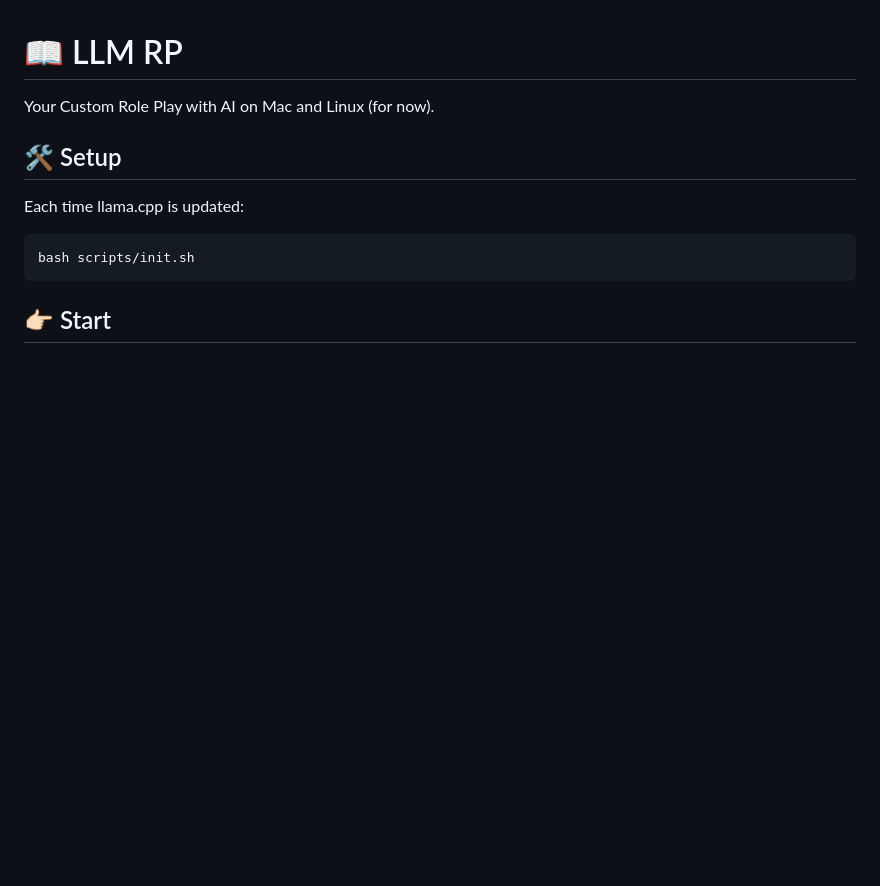
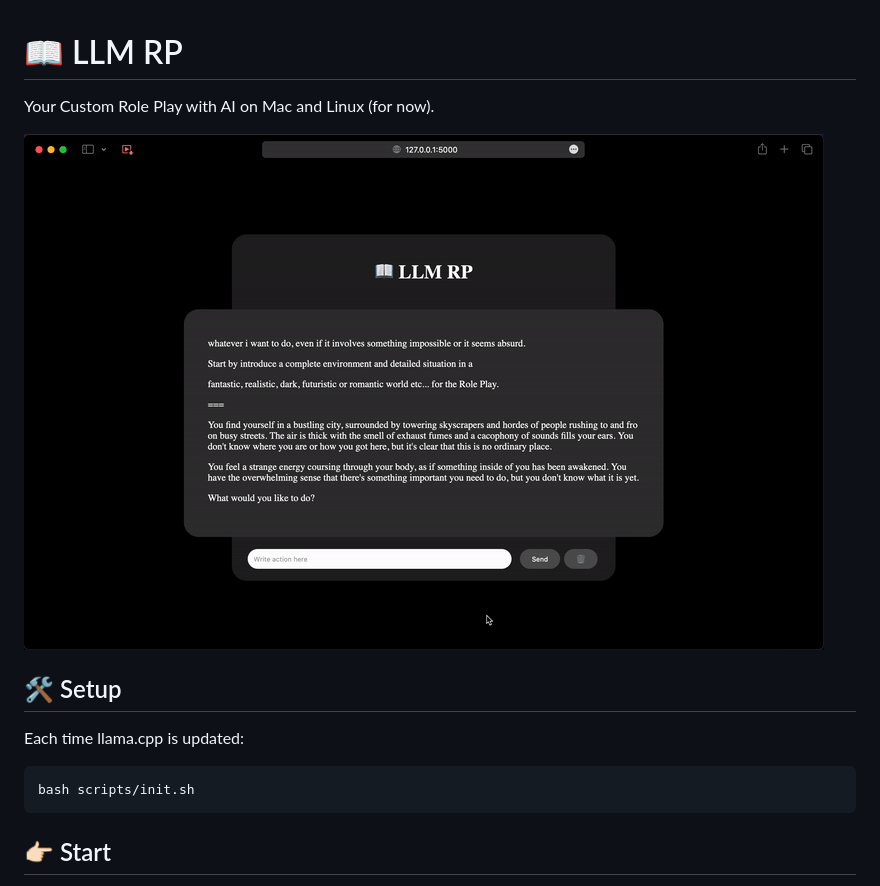
Before and after one commit to rbourgeat/llm-rp, a Markdown page: README.md, the part around the change. Drawn GitHub-style; pictures changed too: exemple.gif (added); blank space fills up the shorter version.

```diff
--- a/README.md
+++ b/README.md
@@ -1,6 +1,8 @@
 # 📖 LLM RP
 
 Your Custom Role Play with AI on Mac and Linux (for now).
+
+![LLM RP](exemple.gif)
 
 ## 🛠️ Setup
 
```
Also changed, not shown: 9 other files.
